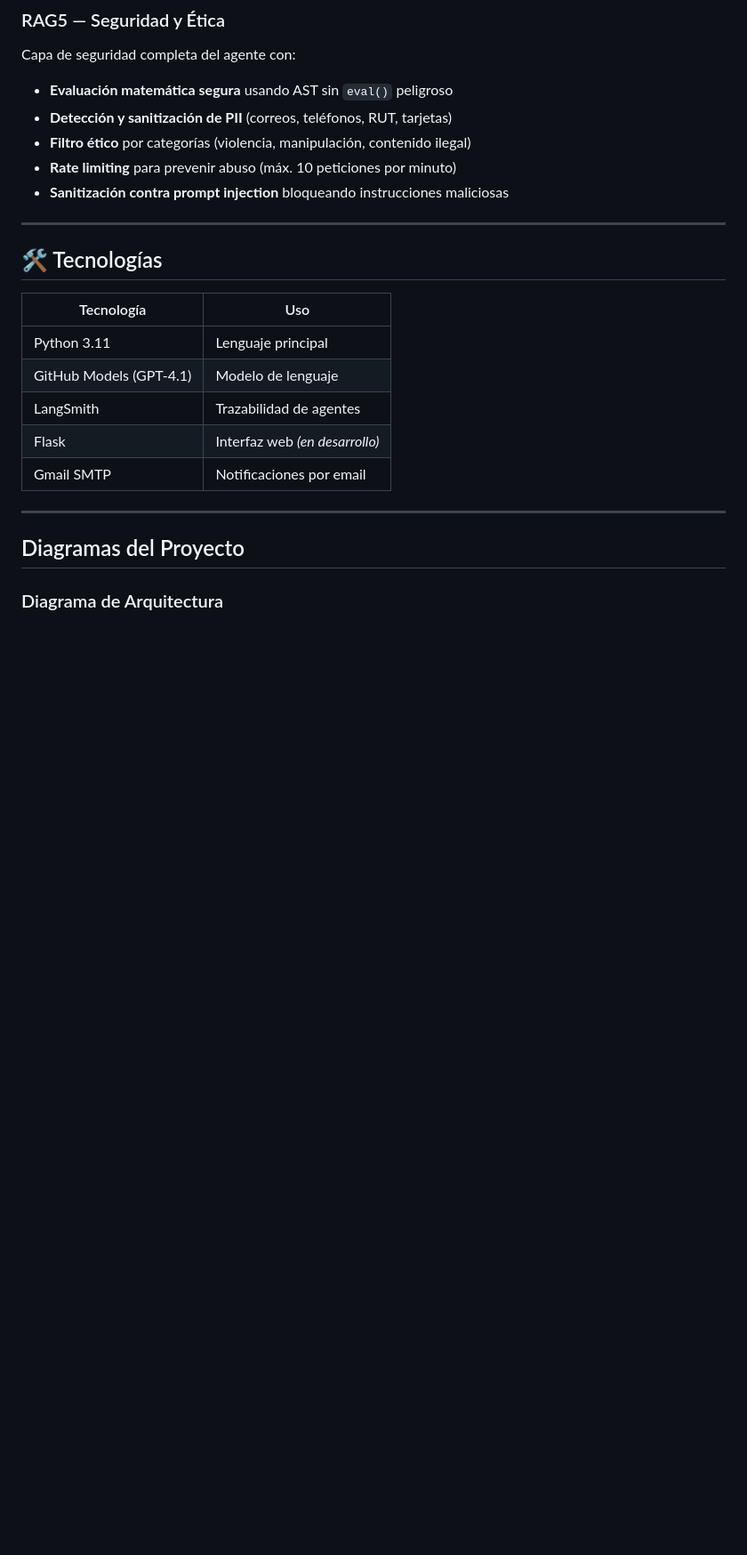
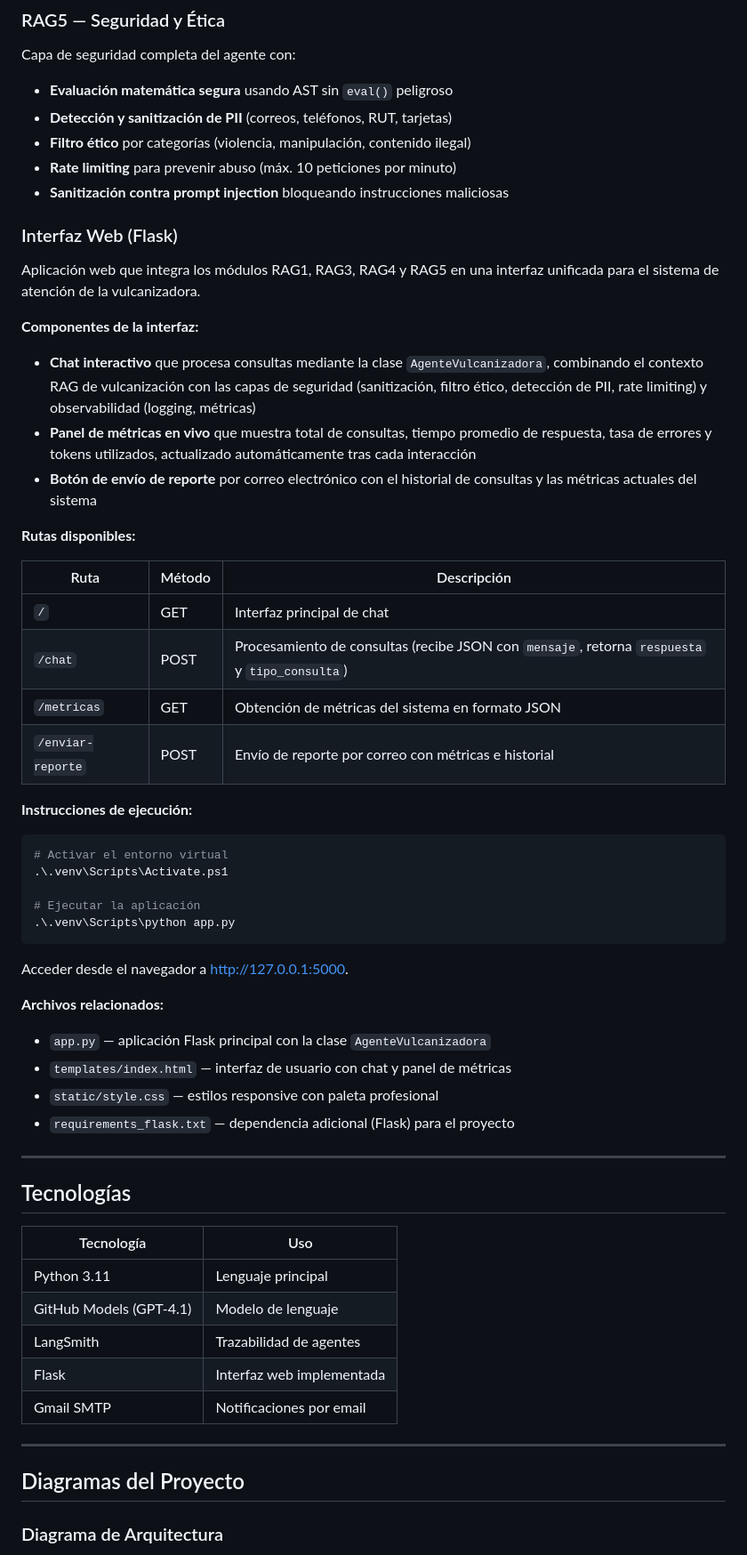
Before and after one commit to Jesusjacv1/Chat_Con_ia, a Markdown page: README.md, the part around the change. Shown at 89% size. GitHub-like rendering; blank space fills up the shorter version.

Commit message:
Actualizacion de README

````diff
--- a/README.md
+++ b/README.md
@@ -34,16 +34,52 @@ Capa de seguridad completa del agente con:
 - **Rate limiting** para prevenir abuso (máx. 10 peticiones por minuto)
 - **Sanitización contra prompt injection** bloqueando instrucciones maliciosas
 
+### Interfaz Web (Flask)
+
+Aplicación web que integra los módulos RAG1, RAG3, RAG4 y RAG5 en una interfaz unificada para el sistema de atención de la vulcanizadora.
+
+**Componentes de la interfaz:**
+- **Chat interactivo** que procesa consultas mediante la clase `AgenteVulcanizadora`, combinando el contexto RAG de vulcanización con las capas de seguridad (sanitización, filtro ético, detección de PII, rate limiting) y observabilidad (logging, métricas)
+- **Panel de métricas en vivo** que muestra total de consultas, tiempo promedio de respuesta, tasa de errores y tokens utilizados, actualizado automáticamente tras cada interacción
+- **Botón de envío de reporte** por correo electrónico con el historial de consultas y las métricas actuales del sistema
+
+**Rutas disponibles:**
+
+| Ruta | Método | Descripción |
+|------|--------|-------------|
+| `/` | GET | Interfaz principal de chat |
+| `/chat` | POST | Procesamiento de consultas (recibe JSON con `mensaje`, retorna `respuesta` y `tipo_consulta`) |
+| `/metricas` | GET | Obtención de métricas del sistema en formato JSON |
+| `/enviar-reporte` | POST | Envío de reporte por correo con métricas e historial |
+
+**Instrucciones de ejecución:**
+
+```powershell
+# Activar el entorno virtual
+.\.venv\Scripts\Activate.ps1
+
+# Ejecutar la aplicación
+.\.venv\Scripts\python app.py
+```
+
+Acceder desde el navegador a [http://127.0.0.1:5000](http://127.0.0.1:5000).
+
+**Archivos relacionados:**
+- `app.py` — aplicación Flask principal con la clase `AgenteVulcanizadora`
+- `templates/index.html` — interfaz de usuario con chat y panel de métricas
+- `static/style.css` — estilos responsive con paleta profesional
+- `requirements_flask.txt` — dependencia adicional (Flask) para el proyecto
+
 ---
 
-## 🛠️ Tecnologías
+##  Tecnologías
 
 | Tecnología | Uso |
 |---|---|
 | Python 3.11 | Lenguaje principal |
 | GitHub Models (GPT-4.1) | Modelo de lenguaje |
 | LangSmith | Trazabilidad de agentes |
-| Flask | Interfaz web *(en desarrollo)* |
+| Flask | Interfaz web implementada |
 | Gmail SMTP | Notificaciones por email |
 
 ---
````
